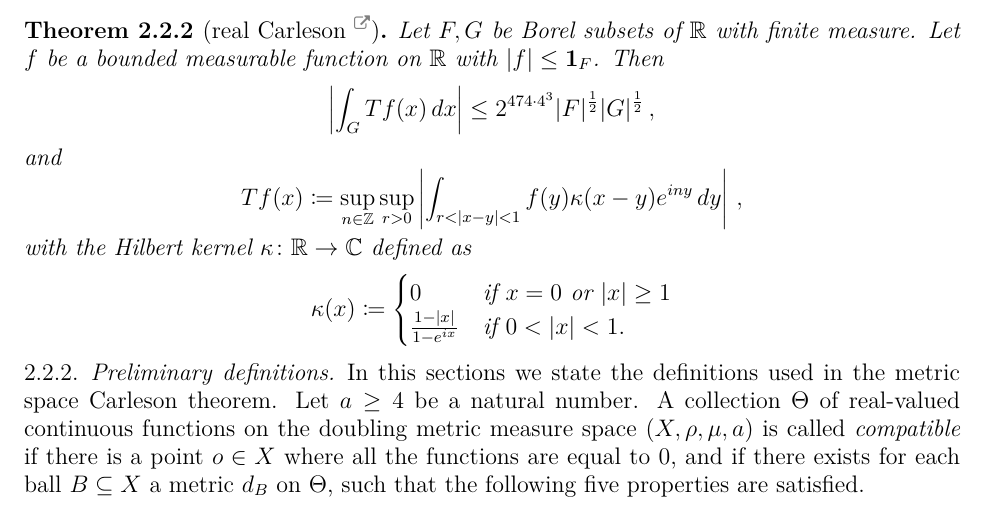
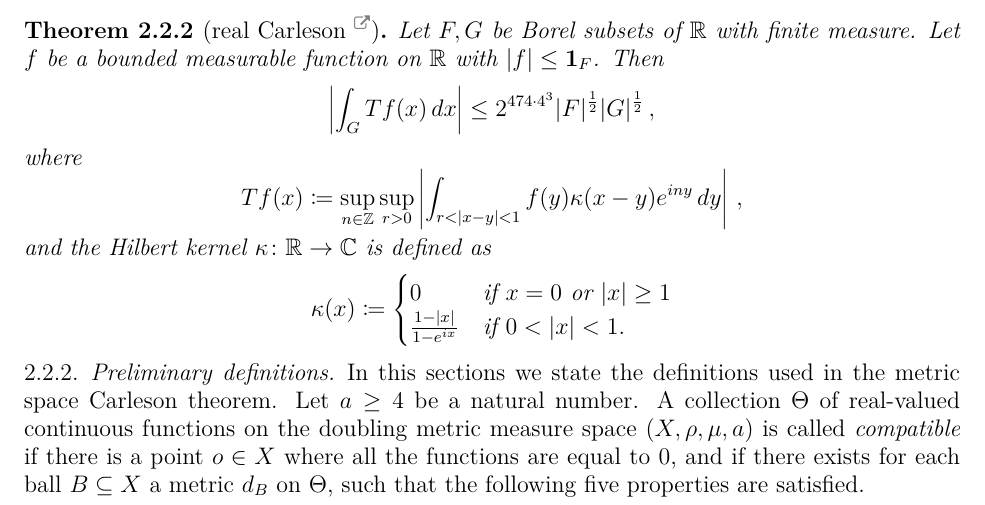
Before and after one commit to fpvandoorn/carleson, a LaTeX paper (paper/main.tex): part of page 6 of 32, cut so that both start at the same text. Compiled offline with XeLaTeX.

Commit message:
grammar fix in real Carleson

```diff
--- a/paper/main.tex
+++ b/paper/main.tex
@@ -387,12 +387,12 @@ The specific version of the bound that we formalized is as follows.
     \left|\int _G Tf(x) \, dx\right| \le 2^{474 \cdot 4^3} |F|^{\frac 12} |G|^{\frac 12} \, ,
 \end{equation*}
 % the constant above was C_{4,2}
-and
+where
 \begin{equation*}
     T f(x)\coloneq\sup_{n\in \mathbb{Z}}
     \sup_{r>0}\left|\int_{r<|x-y|<1} f(y)\kappa(x-y) e^{iny}\, dy\right| \, ,
 \end{equation*}
-with the Hilbert kernel $\kappa\colon\real\to\complex$ defined as
+and the Hilbert kernel $\kappa\colon\real\to\complex$ is defined as
 \begin{equation*}
     \kappa(x)\coloneq\begin{cases}
         0 & \text{if $x = 0$ or $|x| \ge 1$} \\
```
